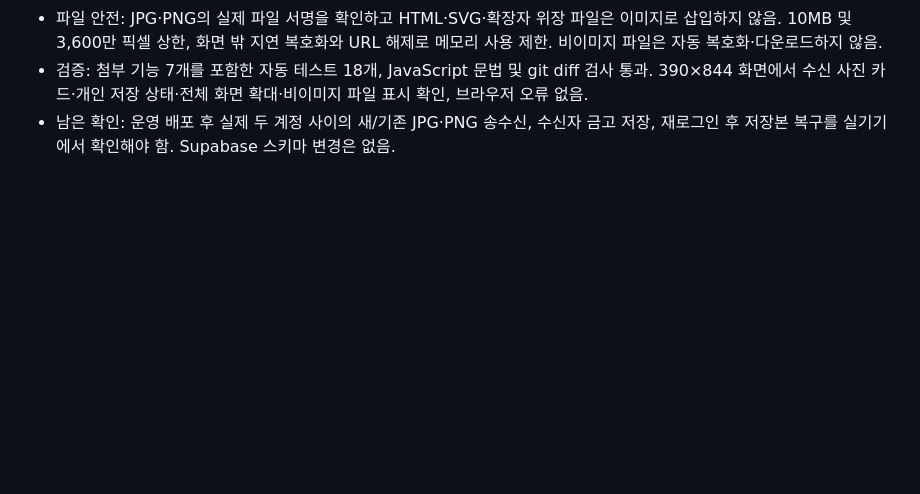
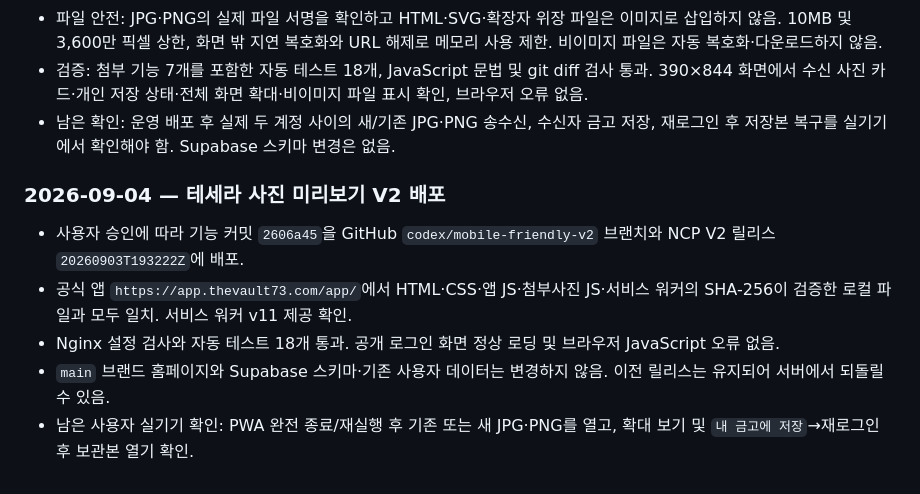
Before and after one commit to groot512/the-vault-landing, a Markdown page: 작업순서 및 작업기록.MD, the part around the change. Rendered like a GitHub page; blank space fills up the shorter version.

Commit message:
docs: record secure photo preview deployment

```diff
--- a/작업순서 및 작업기록.MD
+++ b/작업순서 및 작업기록.MD
@@ -1082,3 +1082,11 @@ Windows에서도 LF 줄바꿈을 사용한다. 한 장비에서만 파일명 대
 - 파일 안전: JPG·PNG의 실제 파일 서명을 확인하고 HTML·SVG·확장자 위장 파일은 이미지로 삽입하지 않음. 10MB 및 3,600만 픽셀 상한, 화면 밖 지연 복호화와 URL 해제로 메모리 사용 제한. 비이미지 파일은 자동 복호화·다운로드하지 않음.
 - 검증: 첨부 기능 7개를 포함한 자동 테스트 18개, JavaScript 문법 및 git diff 검사 통과. 390×844 화면에서 수신 사진 카드·개인 저장 상태·전체 화면 확대·비이미지 파일 표시 확인, 브라우저 오류 없음.
 - 남은 확인: 운영 배포 후 실제 두 계정 사이의 새/기존 JPG·PNG 송수신, 수신자 금고 저장, 재로그인 후 저장본 복구를 실기기에서 확인해야 함. Supabase 스키마 변경은 없음.
+
+### 2026-09-04 — 테세라 사진 미리보기 V2 배포
+
+- 사용자 승인에 따라 기능 커밋 `2606a45`을 GitHub `codex/mobile-friendly-v2` 브랜치와 NCP V2 릴리스 `20260903T193222Z`에 배포.
+- 공식 앱 `https://app.thevault73.com/app/`에서 HTML·CSS·앱 JS·첨부사진 JS·서비스 워커의 SHA-256이 검증한 로컬 파일과 모두 일치. 서비스 워커 v11 제공 확인.
+- Nginx 설정 검사와 자동 테스트 18개 통과. 공개 로그인 화면 정상 로딩 및 브라우저 JavaScript 오류 없음.
+- `main` 브랜드 홈페이지와 Supabase 스키마·기존 사용자 데이터는 변경하지 않음. 이전 릴리스는 유지되어 서버에서 되돌릴 수 있음.
+- 남은 사용자 실기기 확인: PWA 완전 종료/재실행 후 기존 또는 새 JPG·PNG를 열고, 확대 보기 및 `내 금고에 저장`→재로그인 후 보관본 열기 확인.
```
